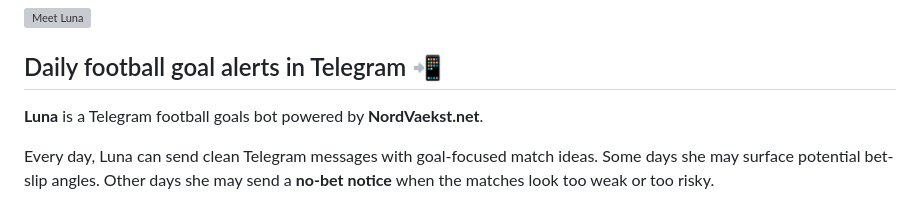
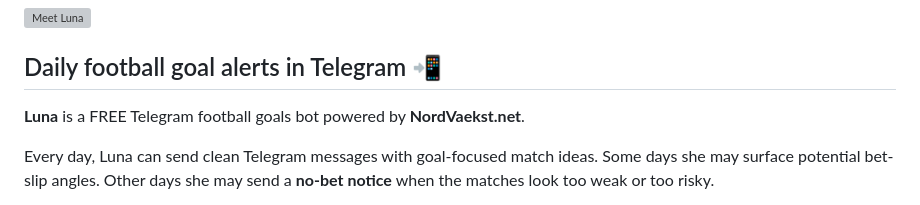
Before and after one commit to jeulate90/luna-project-page, a Markdown page: README.md, the part around the change. Rendered like a GitHub page; grey boxes are pictures that could not be loaded.

```diff
--- a/README.md
+++ b/README.md
@@ -4,7 +4,7 @@
 
 ## Daily football goal alerts in Telegram 📲
 
-**Luna** is a Telegram football goals bot powered by **NordVaekst.net**.
+**Luna** is a FREE Telegram football goals bot powered by **NordVaekst.net**.
 
 Every day, Luna can send clean Telegram messages with goal-focused match ideas. Some days she may surface potential bet-slip angles. Other days she may send a **no-bet notice** when the matches look too weak or too risky.
 
```
